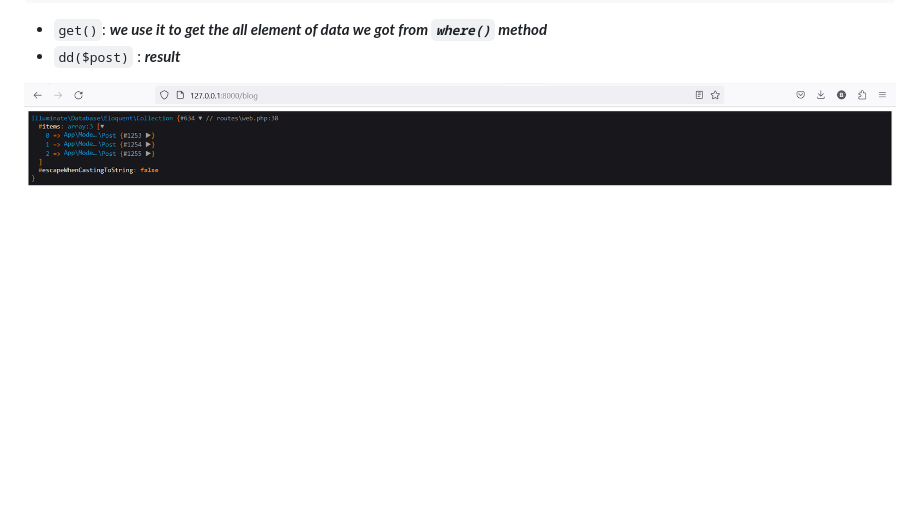
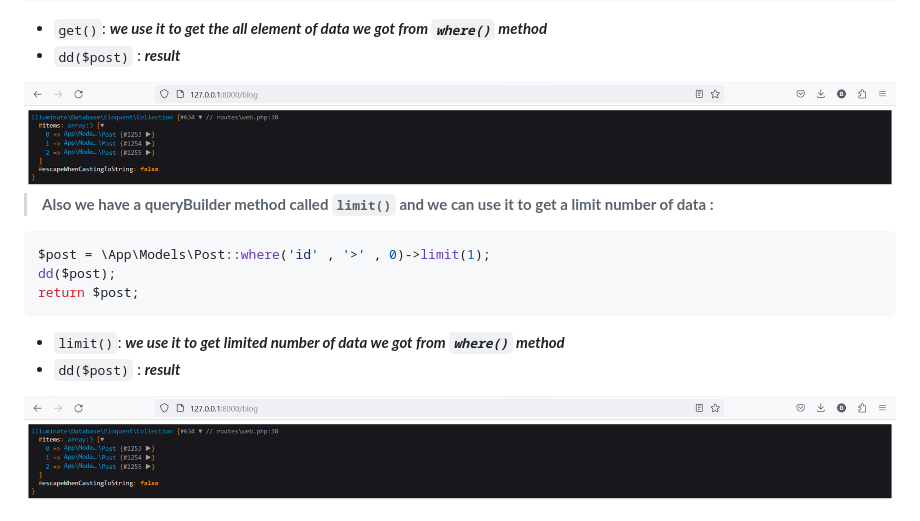
Before and after one commit to Jalil-Betroji/lab-crud-laravel-autoFormation, a Markdown page: lab-crud-laravel-ORM-Eloquent/README.md, the part around the change. Rendered like a GitHub page; blank space fills up the shorter version.

Commit message:
queryBuilder limit method added

````diff
--- a/lab-crud-laravel-ORM-Eloquent/README.md
+++ b/lab-crud-laravel-ORM-Eloquent/README.md
@@ -255,3 +255,13 @@ return $post;
 - `get()`: ***we use it to get the all element of data we got from `where()` method***
 - `dd($post)` : ***result***
 <img src='ddGetResult.PNG'>
+
+> **Also we have a queryBuilder method called `limit()` and we can use it to get a limit number of data :**
+```php
+$post = \App\Models\Post::where('id' , '>' , 0)->limit(1);
+dd($post);
+return $post;
+```
+- `limit()`: ***we use it to get limited number of data we got from `where()` method***
+- `dd($post)` : ***result***
+<img src='ddGetResult.PNG'>
````
